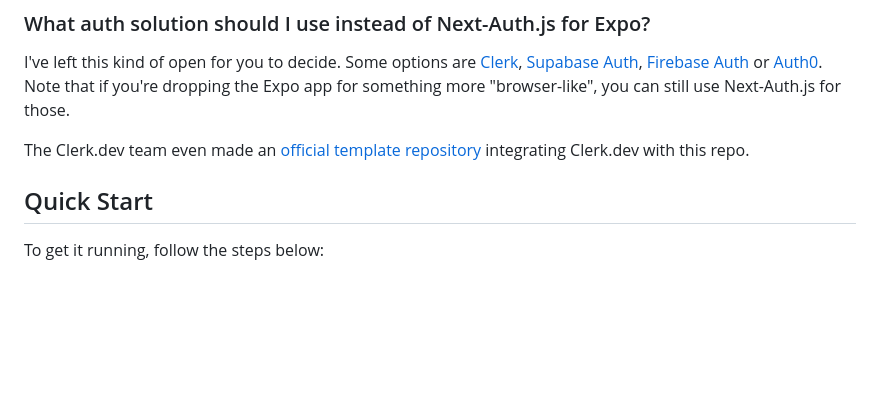
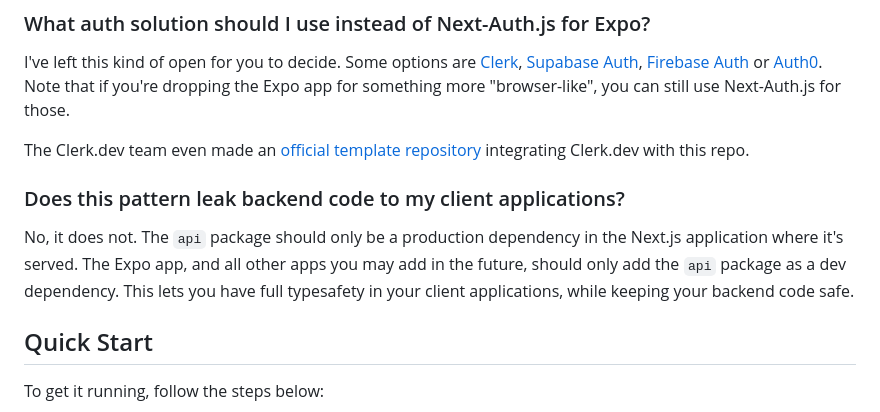
Before and after one commit to arnulfoacevedo/T3-stack-turbo, a Markdown page: README.md, the part around the change. GitHub-like rendering; blank space fills up the shorter version.

Commit message:
chore: add faq about leaking backend code

```diff
--- a/README.md
+++ b/README.md
@@ -48,6 +48,10 @@ Integrating Solito into this repo isn't hard, and there are a few [offical templ
 I've left this kind of open for you to decide. Some options are [Clerk](https://clerk.dev), [Supabase Auth](https://supabase.com/docs/guides/auth), [Firebase Auth](https://firebase.google.com/docs/auth/) or [Auth0](https://auth0.com/docs). Note that if you're dropping the Expo app for something more "browser-like", you can still use Next-Auth.js for those.
 
 The Clerk.dev team even made an [official template repository](https://github.com/clerkinc/t3-turbo-and-clerk) integrating Clerk.dev with this repo.
+
+### Does this pattern leak backend code to my client applications?
+
+No, it does not. The `api` package should only be a production dependency in the Next.js application where it's served. The Expo app, and all other apps you may add in the future, should only add the `api` package as a dev dependency. This lets you have full typesafety in your client applications, while keeping your backend code safe.
 
 ## Quick Start
 
```
